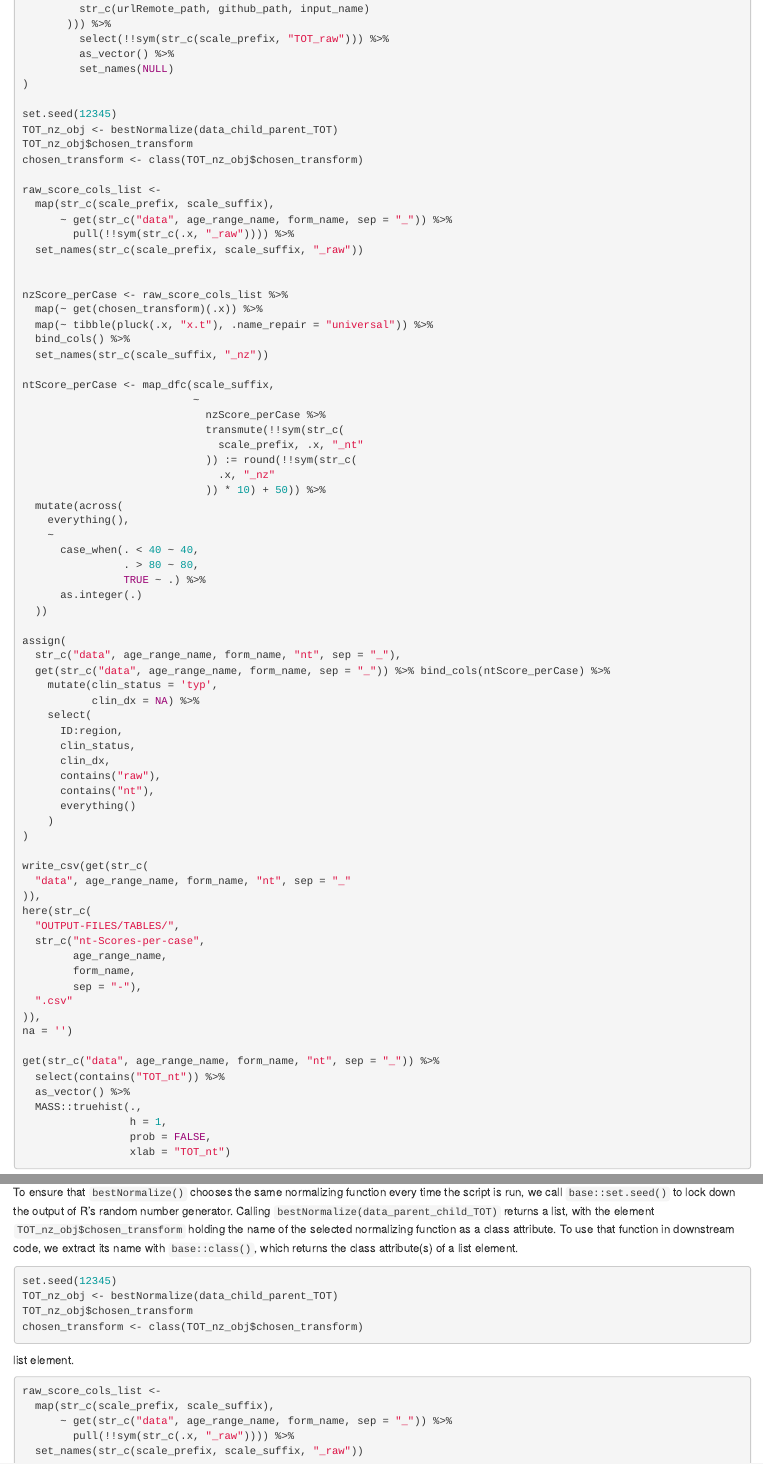
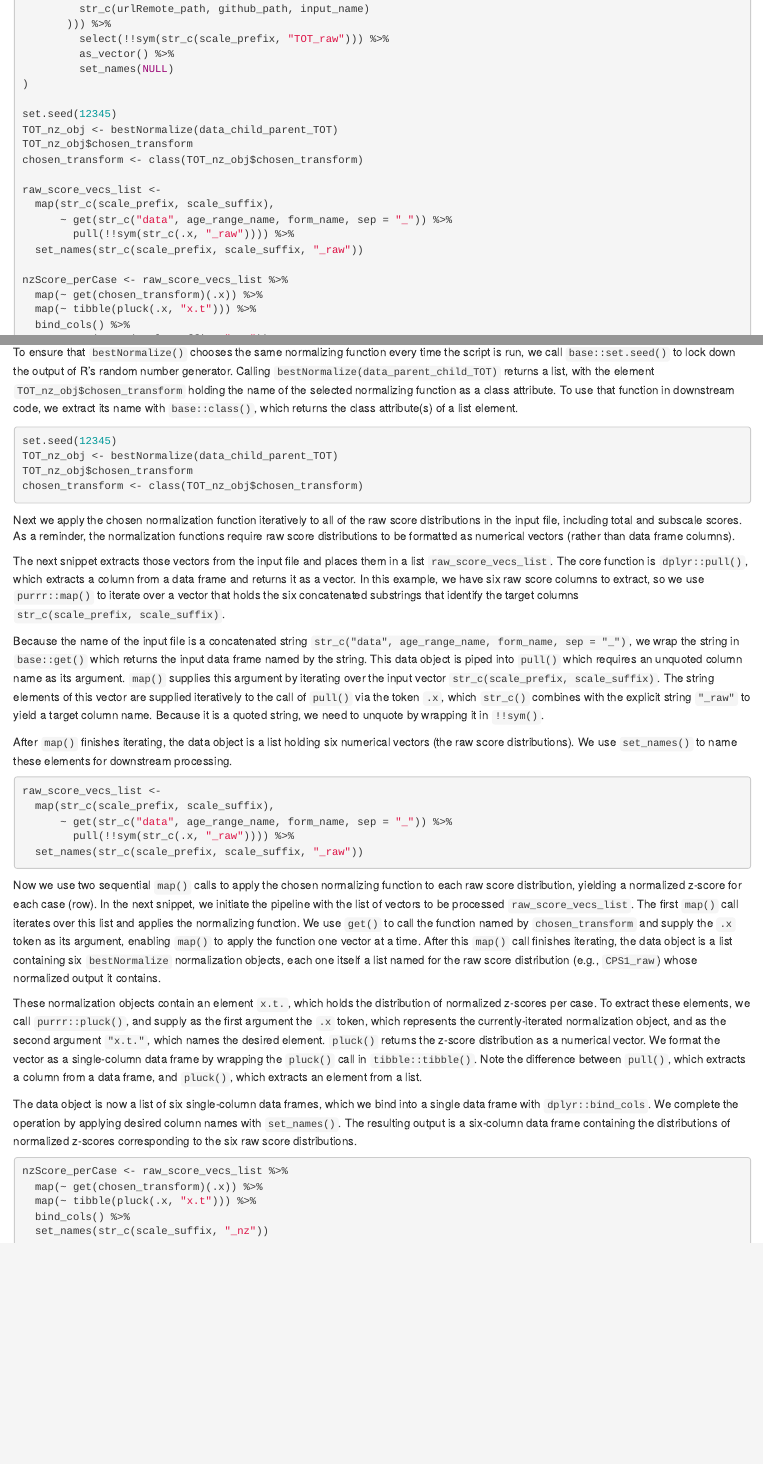
Before and after one commit to wpspublish-public/DSHerzberg-RATING-SCALE-ANALYSIS, an R Markdown document (DOCUMENTATION/RSA-documentation-norms-tables.Rmd): the page in a window 1100 px wide, from 2610 px down, and a second part further down, joined at a grey line. The pictures show the output file DOCUMENTATION/RSA-documentation-norms-tables.html that the author committed with the source, opened offline.

Commit message:
document through generation of normalize z-score distributions

````diff
--- a/DOCUMENTATION/RSA-documentation-norms-tables.Rmd
+++ b/DOCUMENTATION/RSA-documentation-norms-tables.Rmd
@@ -102,16 +102,15 @@ TOT_nz_obj <- bestNormalize(data_child_parent_TOT)
 TOT_nz_obj$chosen_transform
 chosen_transform <- class(TOT_nz_obj$chosen_transform)
 
-raw_score_cols_list <-
+raw_score_vecs_list <-
   map(str_c(scale_prefix, scale_suffix),
       ~ get(str_c("data", age_range_name, form_name, sep = "_")) %>%
         pull(!!sym(str_c(.x, "_raw")))) %>%
   set_names(str_c(scale_prefix, scale_suffix, "_raw"))
 
-
-nzScore_perCase <- raw_score_cols_list %>%
+nzScore_perCase <- raw_score_vecs_list %>%
   map(~ get(chosen_transform)(.x)) %>%
-  map(~ tibble(pluck(.x, "x.t"), .name_repair = "universal")) %>%
+  map(~ tibble(pluck(.x, "x.t"))) %>%
   bind_cols() %>%
   set_names(str_c(scale_suffix, "_nz"))
 
@@ -179,6 +178,19 @@ After the `select()` line, the data object is a single-column data frame that ho
 To ensure that `bestNormalize()` chooses the same normalizing function every time the script is run, we call `base::set.seed()` to lock down the output of R's random number generator. Calling `bestNormalize(data_parent_child_TOT)` returns a list, with the element `TOT_nz_obj$chosen_transform` holding the name of the selected normalizing function as a class attribute. To use that function in downstream code, we extract its name with `base::class()`, which returns the class attribute(s) of a list element.
 ```{r norms-model, echo = 10:13, eval = F}
 ```
-Next we apply the chosen normalization function to all of the raw score distributions in the input file, including total and subscale scores. As a reminder, the normalization functions require raw score distributions to be formatted not as data frame columns but as numerical vectors.
+Next we apply the chosen normalization function iteratively to all of the raw score distributions in the input file, including total and subscale scores. As a reminder, the normalization functions require raw score distributions to be formatted as numerical vectors (rather than data frame columns).
+
+The next snippet extracts those vectors from the input file and places them in a list `raw_score_vecs_list`. The core function is `dplyr::pull()`, which extracts a column from a data frame and returns it as a vector. In this example, we have six raw score columns to extract, so we use `purrr::map()` to iterate over a vector that holds the six concatenated substrings that identify the target columns `str_c(scale_prefix, scale_suffix)`.
+
+Because the name of the input file is a concatenated string `str_c("data", age_range_name, form_name, sep = "_")`, we wrap the string in `base::get()` which returns the input data frame named by the string. This data object is piped into `pull()` which requires an unquoted column name as its argument. `map()` supplies this argument by iterating over the input vector `str_c(scale_prefix, scale_suffix)`. The string elements of this vector are supplied iteratively to the call of `pull()` via the token `.x`, which `str_c()` combines with the explicit string `"_raw"` to yield a target column name. Because it is a quoted string, we need to unquote by wrapping it in `!!sym()`.
+
+After `map()` finishes iterating, the data object is a list holding six numerical vectors (the raw score distributions). We use `set_names()` to name these elements for downstream processing.
 ```{r norms-model, echo = 15:19, eval = F}
 ```
+Now we use two sequential `map()` calls to apply the chosen normalizing function to each raw score distribution, yielding a normalized z-score for each case (row). In the next snippet, we initiate the pipeline with the list of vectors to be processed `raw_score_vecs_list`. The first `map()` call iterates over this list and applies the normalizing function. We use `get()` to call the function named by `chosen_transform` and supply the `.x` token as its argument, enabling `map()` to apply the function one vector at a time. After this `map()` call finishes iterating, the data object is a list containing six `bestNormalize` normalization objects, each one itself a list named for the raw score distribution (e.g., `CPS1_raw`) whose normalized output it contains.
+
+These normalization objects contain an element `x.t.`, which holds the distribution of normalized z-scores per case. To extract these elements, we call `purrr::pluck()`, and supply as the first argument the `.x` token, which represents the currently-iterated normalization object, and as the second argument `"x.t."`, which names the desired element. `pluck()` returns the z-score distribution as a numerical vector. We format the vector as a single-column data frame by wrapping the `pluck()` call in `tibble::tibble()`. Note the difference between `pull()`, which extracts a column from a data frame, and `pluck()`, which extracts an element from a list.
+
+The data object is now a list of six single-column data frames, which we bind into a single data frame with `dplyr::bind_cols`. We complete the operation by applying desired column names with `set_names()`. The resulting output is a six-column data frame containing the distributions of normalized z-scores corresponding to the six raw score distributions.
+```{r norms-model, echo = 21:25, eval = F}
+```
````
Also changed, not shown: CODE/raw-T-lookup-RSA.R (+3 -8 lines), DOCUMENTATION/RSA-documentation-norms-tables.html.
